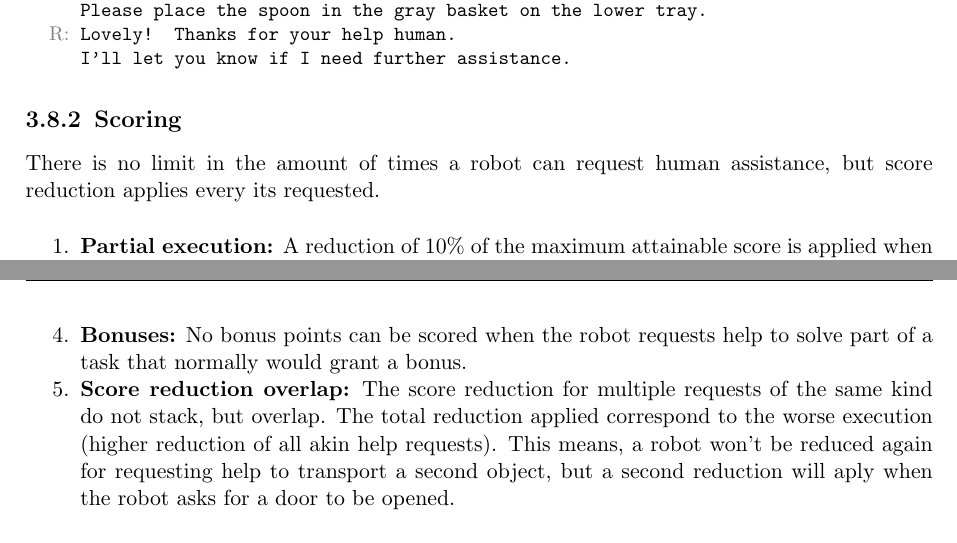
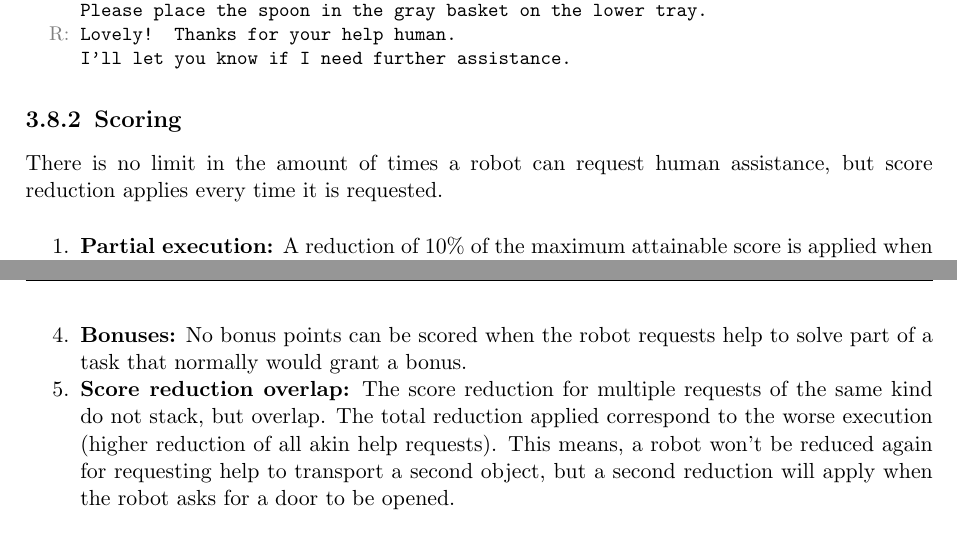
Before and after one commit to RoboCupAtHome/RuleBook, a LaTeX thesis (Rulebook.tex, which reads general_rules/ContinueRules.tex): two parts of pages 35 and 36 of 62, joined at a grey line, cut so that both start at the same text. Compiled offline with pdfLaTeX.

Commit message:
Fix a couple of typos

```diff
--- a/general_rules/ContinueRules.tex
+++ b/general_rules/ContinueRules.tex
@@ -51,7 +51,7 @@ In this example the robot has to clean the table but is unable to grasp the spoo
 
 \subsection{Scoring}
 \label{rule:continue_scoring}
-There is no limit in the amount of times a robot can request human assistance, but score reduction applies every its requested.
+There is no limit in the amount of times a robot can request human assistance, but score reduction applies every time it is requested.
 
 \begin{enumerate}
 	\item \textbf{Partial execution:} A reduction of 10\% of the maximum attainable score is applied when the robot request a partial solution (e.g. pointing to the person the robot is looking for or placing an object within grasping distance).
@@ -65,7 +65,7 @@ There is no limit in the amount of times a robot can request human assistance, b
 
 	\item \textbf{Score reduction overlap:} The score reduction for multiple requests of the same kind do not stack, but overlap.
 	The total reduction applied correspond to the worse execution (higher reduction of all akin help requests).
-	This means, a robot won't be reduced again for requesting help to transport a second object, but a second reduction will aply when the robot asks for a door to be opened.
+	This means, a robot won't be reduced again for requesting help to transport a second object, but a second reduction will apply when the robot asks for a door to be opened.
 \end{enumerate}
 
 \subsection{Bypassing Automatic Speech Recognition}
```
